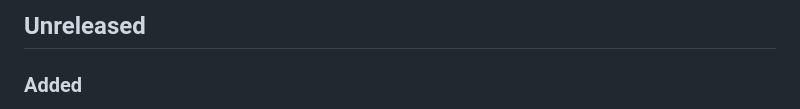
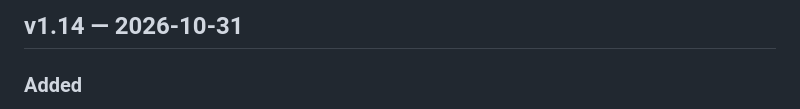
Before and after one commit to DruzhininPavel/helios-drift, a Markdown page: CHANGELOG.md, the part around the change. Drawn GitHub-style.

```diff
--- a/CHANGELOG.md
+++ b/CHANGELOG.md
@@ -1,4 +1,4 @@
-## Unreleased
+## v1.14 — 2026-10-31
 
 ### Added
 - Plasma accelerator, shield booster and heavy shielding, a second cargo bay and
```
Also changed, not shown: README.md (+1 -1 lines).
